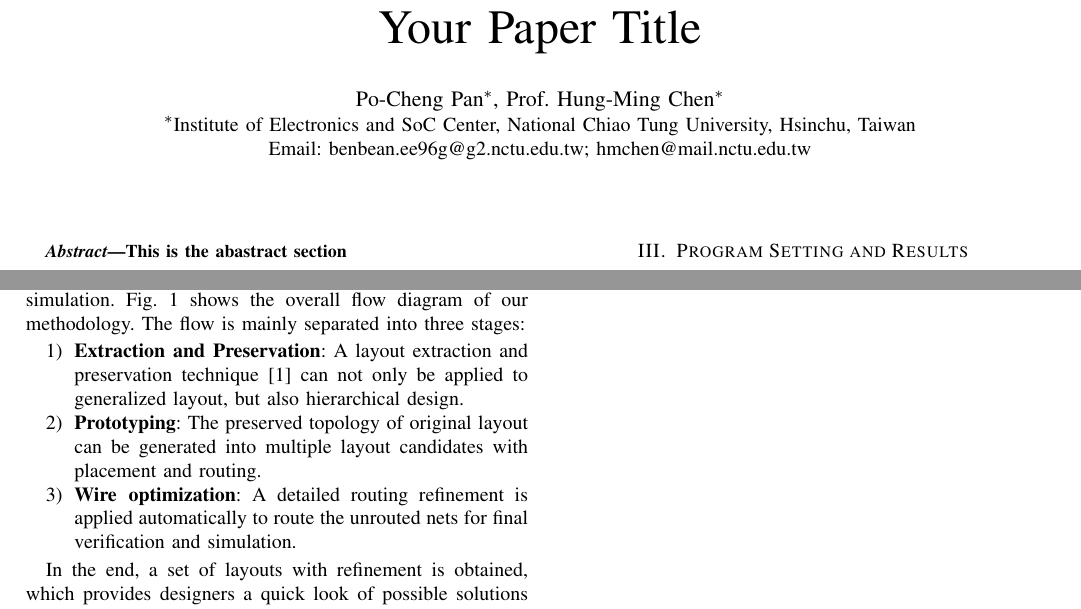
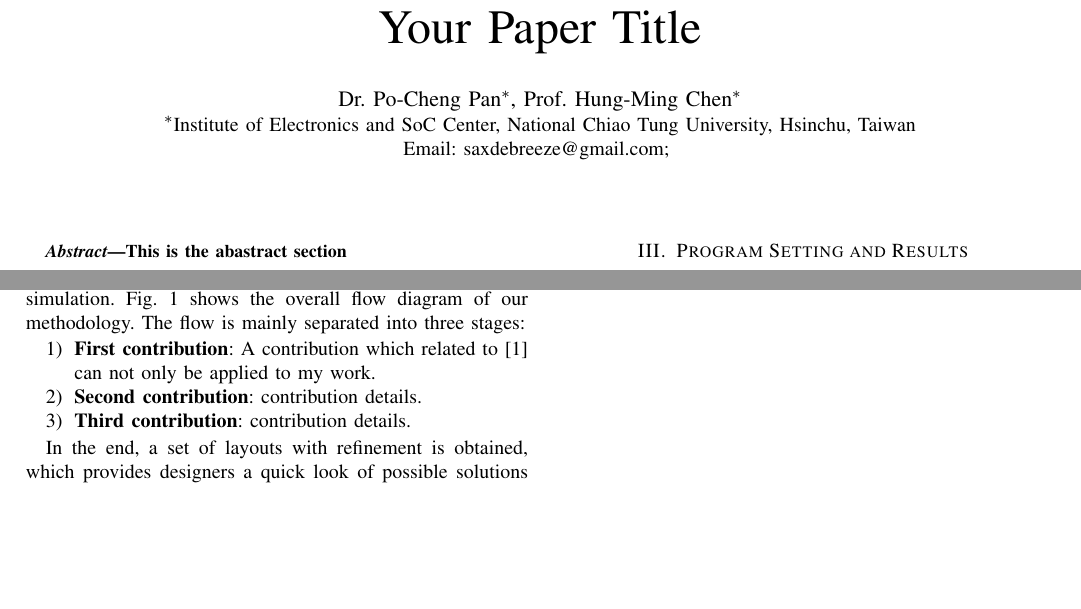
Before and after one commit to VDALab/latex-ieee-conference, a LaTeX paper (Main.tex, which reads content.tex): two parts of the page, joined at a grey line, cut so that both start at the same text, the shorter picture padded with empty space. Compiled offline with pdfLaTeX.

Commit message:
Edit to public version

```diff
--- a/Main.tex
+++ b/Main.tex
@@ -7,9 +7,9 @@
 
 \title{Your Paper Title}
 \author{
-\IEEEauthorblockN{Po-Cheng Pan\IEEEauthorrefmark{1}, Prof. Hung-Ming Chen\IEEEauthorrefmark{1}\\}
+\IEEEauthorblockN{Dr. Po-Cheng Pan\IEEEauthorrefmark{1}, Prof. Hung-Ming Chen\IEEEauthorrefmark{1}\\}
 \IEEEauthorblockA{\IEEEauthorrefmark{1}Institute of Electronics and SoC Center, National Chiao Tung University, Hsinchu, Taiwan\\}
-\IEEEauthorblockA{Email: benbean.ee96g@g2.nctu.edu.tw; hmchen@mail.nctu.edu.tw}
+\IEEEauthorblockA{Email: saxdebreeze@gmail.com; }
 
   %\thanks{
   %{\scriptsize
--- a/content.tex
+++ b/content.tex
@@ -13,14 +13,14 @@
     \caption{Overall flow of the proposed layout migration framework.}
-    \centering{\label{fig:Flow}}
+    \label{fig:Flow}
   \end{figure}
 
 
   In order to provide fast prototyping for layout migration, this software extracted the reference layout with placement and routing respectively. The migrated layout is generated according to the extracted information. and then it dumps into real design after physical verification for performance simulation. Fig.~\ref{fig:Flow} shows the overall flow diagram of our methodology.
   The flow is mainly separated into three stages:
   \begin{enumerate}
-    \item {\bf Extraction and Preservation}: A layout extraction and preservation technique \cite{Chin_DMR_ICCAD2013} can not only be applied to generalized layout, but also hierarchical design.
-    \item {\bf Prototyping}: The preserved topology of original layout can be generated into multiple layout candidates with placement and routing.
-    \item {\bf Wire optimization}: A detailed routing refinement is applied automatically to route the unrouted nets for final verification and simulation.
+    \item {\bf First contribution}: A contribution which related to \cite{Chin_DMR_ICCAD2013} can not only be applied to my work.
+    \item {\bf Second contribution}: contribution details.
+    \item {\bf Third contribution}: contribution details.
   \end{enumerate}
 
   In the end, a set of layouts with refinement is obtained, which provides designers a quick look of possible solutions that can be used. The layout results are automatically dumped into industrial layouts for demonstration and simulation.
```
Also changed, not shown: Fig/HIER.eps (deleted), Fig/LDO_tsmc90_MR.eps (deleted), Fig/LDO_umc65nm_RR.eps (deleted), Fig/LDO_umc90_RR.eps (deleted), Fig/proto_flow.eps, content.tex (2 more changed lines).
